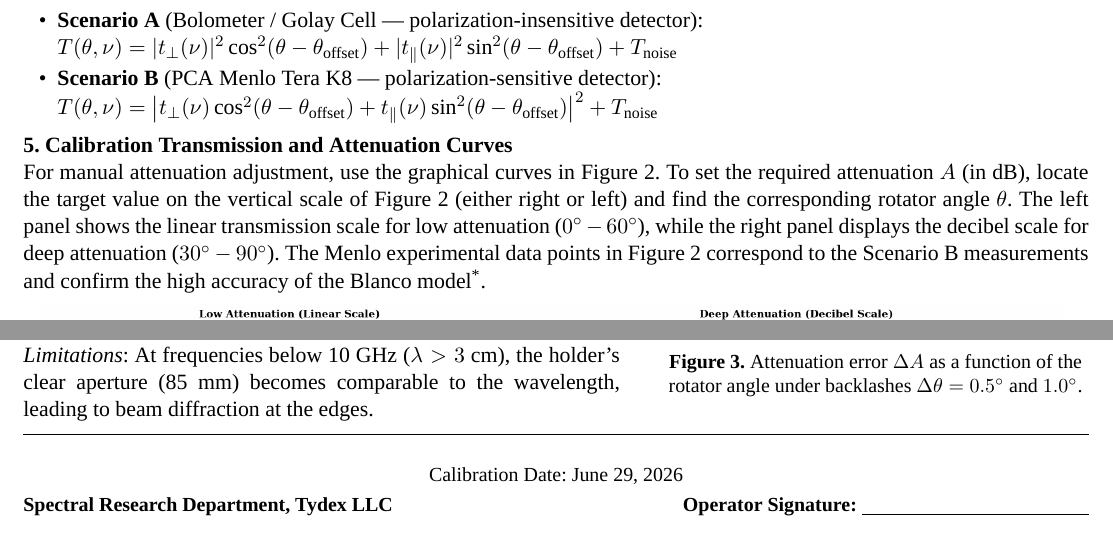
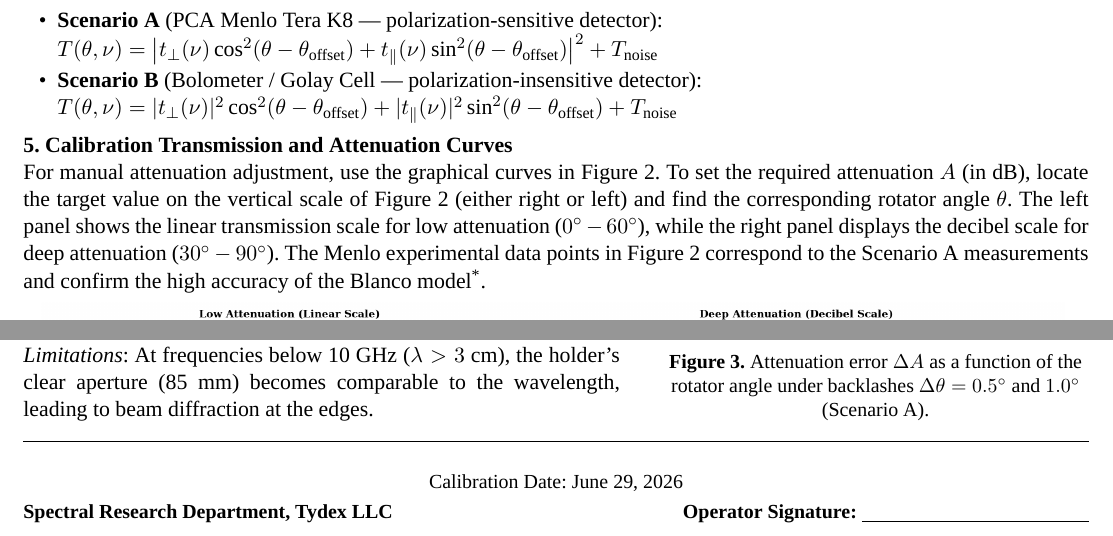
Before and after one commit to brattri3/THz-Spectroscopy-Python-Manual2, a LaTeX document (text/passport.tex): two parts of page 2 of 2, joined at a grey line, cut so that both start at the same text. Compiled offline with XeLaTeX; a missing font is replaced by an installed copy or a similar font.

Commit message:
Swap Scenario A (PCA) and B (Bolometer) naming and styles, adjust legend order and error analysis titles

```diff
--- a/text/passport.tex
+++ b/text/passport.tex
@@ -129,16 +129,16 @@
 	\noindent\textbf{4. Attenuator Application Scenarios} \\
 	Depending on the receiver type, the power transmission $T(\theta, \nu)$ is calculated via the Blanco model\textsuperscript{*}, where $t_{\perp}(\nu) = t_{\perp,0}(\nu) e^{-\frac{1}{2}\alpha \nu^{\gamma}}$, $t_{\parallel}(\nu) = t_{\parallel,0}(\nu) e^{-\frac{1}{2}\alpha \nu^{\gamma}}$ are loss-corrected complex amplitude transmission coefficients ($t_{\perp,0}, t_{\parallel,0}$ are pure electrodynamic Blanco coefficients, $\alpha = 0.0847$~Np/THz$^\gamma$, $\gamma = 1.58$), $\theta_{\text{offset}}$ is the systematic angular offset, and $T_{\text{noise}}$ is the noise floor:
 	\begin{itemize}[leftmargin=0.6cm, itemsep=2pt, parsep=0pt, topsep=2pt]
-		\item \textbf{Scenario A} (Bolometer / Golay Cell --- polarization-insensitive detector): \\
+		\item \textbf{Scenario A} (PCA Menlo Tera K8 --- polarization-sensitive detector): \\
+		$T(\theta, \nu) = \left| t_{\perp}(\nu) \cos^2(\theta - \theta_{\text{offset}}) + t_{\parallel}(\nu) \sin^2(\theta - \theta_{\text{offset}}) \right|^2 + T_{\text{noise}}$
+		\item \textbf{Scenario B} (Bolometer / Golay Cell --- polarization-insensitive detector): \\
 		$T(\theta, \nu) = |t_{\perp}(\nu)|^2 \cos^2(\theta - \theta_{\text{offset}}) + |t_{\parallel}(\nu)|^2 \sin^2(\theta - \theta_{\text{offset}}) + T_{\text{noise}}$
-		\item \textbf{Scenario B} (PCA Menlo Tera K8 --- polarization-sensitive detector): \\
-		$T(\theta, \nu) = \left| t_{\perp}(\nu) \cos^2(\theta - \theta_{\text{offset}}) + t_{\parallel}(\nu) \sin^2(\theta - \theta_{\text{offset}}) \right|^2 + T_{\text{noise}}$
 	\end{itemize}
 
 	\vspace{0.3em}
 
 	\noindent\textbf{5. Calibration Transmission and Attenuation Curves} \\
-	For manual attenuation adjustment, use the graphical curves in Figure 2. To set the required attenuation $A$ (in dB), locate the target value on the vertical scale of Figure 2 (either right or left) and find the corresponding rotator angle $\theta$. The left panel shows the linear transmission scale for low attenuation ($0^\circ - 60^\circ$), while the right panel displays the decibel scale for deep attenuation ($30^\circ - 90^\circ$). The Menlo experimental data points in Figure 2 correspond to the Scenario B measurements and confirm the high accuracy of the Blanco model\textsuperscript{*}.
+	For manual attenuation adjustment, use the graphical curves in Figure 2. To set the required attenuation $A$ (in dB), locate the target value on the vertical scale of Figure 2 (either right or left) and find the corresponding rotator angle $\theta$. The left panel shows the linear transmission scale for low attenuation ($0^\circ - 60^\circ$), while the right panel displays the decibel scale for deep attenuation ($30^\circ - 90^\circ$). The Menlo experimental data points in Figure 2 correspond to the Scenario A measurements and confirm the high accuracy of the Blanco model\textsuperscript{*}.
 
 	\begin{figure}[H]
 		\centering
@@ -167,7 +167,7 @@
 		\centering
 		\includegraphics[width=\textwidth]{passport_error}
 		\vspace{-0.6em}
-		\captionof{figure}{Attenuation error $\Delta A$ as a function of the rotator angle under backlashes $\Delta\theta = 0.5^\circ$ and $1.0^\circ$.}
+		\captionof{figure}{Attenuation error $\Delta A$ as a function of the rotator angle under backlashes $\Delta\theta = 0.5^\circ$ and $1.0^\circ$ (Scenario A).}
 		\label{fig:error}
 	\end{minipage}
 
```
Also changed, not shown: text/passport_calibration.png, text/passport_error.png, text/passport.tex (2 more changed lines), 1 other file.
